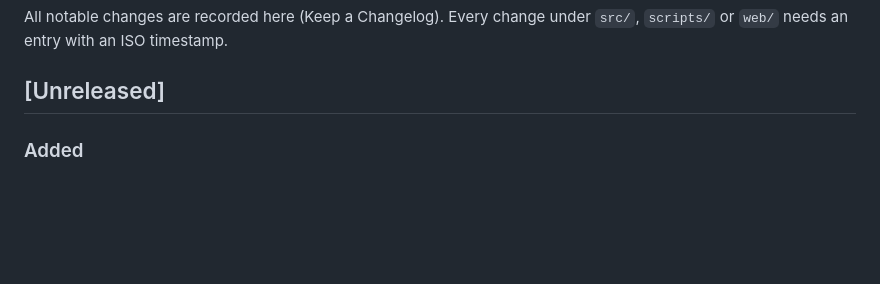
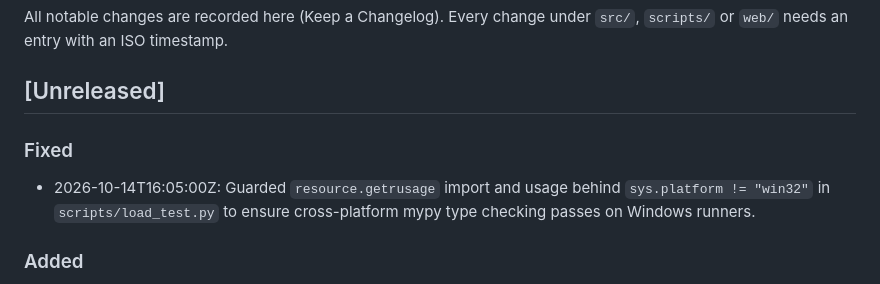
Before and after one commit to Mr-kp/penpress, a Markdown page: CHANGELOG.md, the part around the change. Drawn GitHub-style; blank space fills up the shorter version.

Commit message:
docs: record Windows mypy fix in CHANGELOG.md

```diff
--- a/CHANGELOG.md
+++ b/CHANGELOG.md
@@ -3,6 +3,9 @@
 All notable changes are recorded here (Keep a Changelog). Every change under `src/`, `scripts/` or `web/` needs an entry with an ISO timestamp.
 
 ## [Unreleased]
+
+### Fixed
+- 2026-10-14T16:05:00Z: Guarded `resource.getrusage` import and usage behind `sys.platform != "win32"` in `scripts/load_test.py` to ensure cross-platform mypy type checking passes on Windows runners.
 
 ### Added
 - 2026-10-14T15:52:00Z: High-frequency pulsing load and resource leak verification script in `scripts/load_test.py` (2,000 API requests at 934 req/s and 10,000 Marlin G-code commands with zero file descriptor leaks and bounded memory).
```
